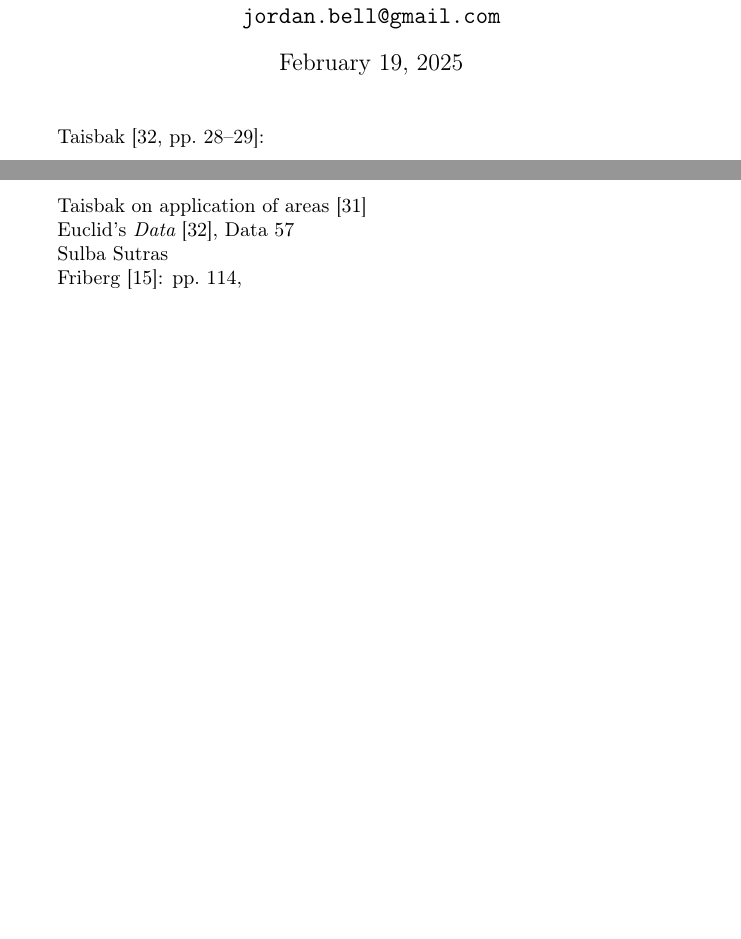
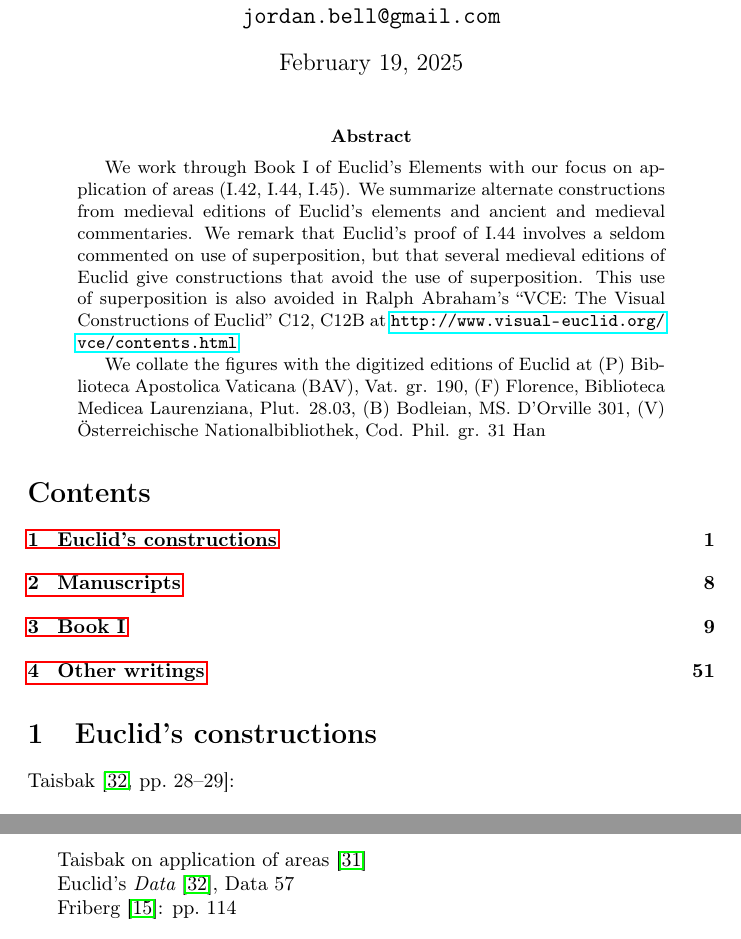
Before and after one commit to jordanbell2357/euclid-elements-book-I, a LaTeX paper (euclidI/euclidI.tex): two parts of pages 1 and 55 of 57 before the commit and two parts of pages 1 and 56 of 58 after it, joined at a grey line, cut so that both start at the same text, the shorter picture padded with empty space. Compiled offline with pdfLaTeX.

Commit message:
Update euclidI.tex

```diff
--- a/euclidI/euclidI.tex
+++ b/euclidI/euclidI.tex
@@ -1,6 +1,7 @@
 \documentclass{article}
 \usepackage[T1]{fontenc}
 \usepackage[utf8]{inputenc}
+\usepackage{hyperref}
 \usepackage{textalpha}
 \usepackage{amsmath,amssymb,graphicx,subfig,mathrsfs,amsthm}
 \newcommand{\inner}[2]{\left\langle #1, #2 \right\rangle}
@@ -27,6 +28,15 @@
 
 \maketitle
 
+\begin{abstract}
+We work through Book I of Euclid's Elements with our focus on application of areas (I.42, I.44, I.45). We summarize alternate constructions from medieval editions of Euclid's elements and ancient and medieval commentaries. We remark that Euclid's proof of I.44 involves a seldom commented on use of superposition, but that several medieval editions of Euclid give constructions that avoid the use of superposition. This use of superposition is also avoided in Ralph Abraham's ``VCE: The Visual Constructions of Euclid'' C#12, C#12B at \url{http://www.visual-euclid.org/vce/contents.html}
+
+We collate the figures with the digitized editions of Euclid at (P) Biblioteca Apostolica Vaticana (BAV), Vat. gr. 190, (F) Florence, Biblioteca Medicea Laurenziana, Plut. 28.03, (B) Bodleian, MS. D’Orville 301, (V) Österreichische Nationalbibliothek, Cod. Phil. gr. 31 Han
+\end{abstract}
+
+\tableofcontents
+
+\section{Euclid's constructions}
 Taisbak \cite[pp.~28--29]{data}:
 
 \begin{quote}
@@ -2398,10 +2408,7 @@ Taisbak on application of areas \cite{taisbak2003}
 
 Euclid's {\em Data} \cite{data}, Data 57
 
-Sulba Sutras
-
-
-Friberg \cite{amazing}: pp.~114,
+Friberg \cite{amazing}: pp.~114
 
 
 \bibliographystyle{plain}
```
Also changed, not shown: euclidI/euclidI.tex (6 more changed lines).
